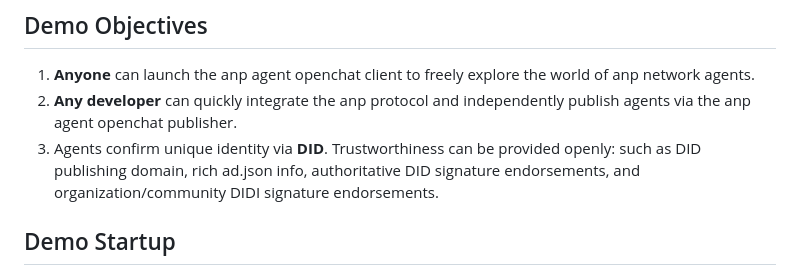
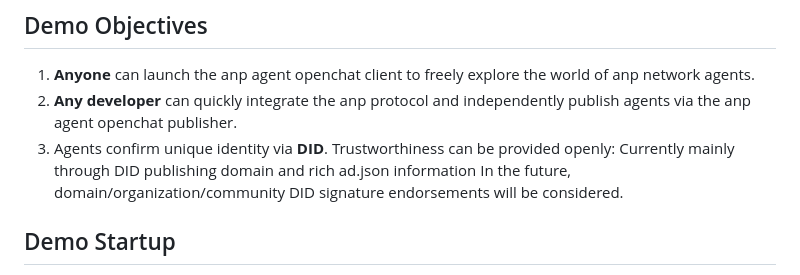
Before and after one commit to seanzhang9999/anp-agent-chat, a Markdown page: README_EN.md, the part around the change. Drawn GitHub-style.

```diff
--- a/README_EN.md
+++ b/README_EN.md
@@ -8,7 +8,9 @@ This project demonstrates an implementation framework of the anp open interconne
 
 1. **Anyone** can launch the anp agent openchat client to freely explore the world of anp network agents.
 2. **Any developer** can quickly integrate the anp protocol and independently publish agents via the anp agent openchat publisher.
-3. Agents confirm unique identity via **DID**. Trustworthiness can be provided openly: such as DID publishing domain, rich ad.json info, authoritative DID signature endorsements, and organization/community DIDI signature endorsements.
+3. Agents confirm unique identity via **DID**. Trustworthiness can be provided openly:
+   Currently mainly through DID publishing domain and rich ad.json information
+   In the future, domain/organization/community DID signature endorsements will be considered.
 
 ## Demo Startup
 
```
Also changed, not shown: README.md (+3 -1 lines).
